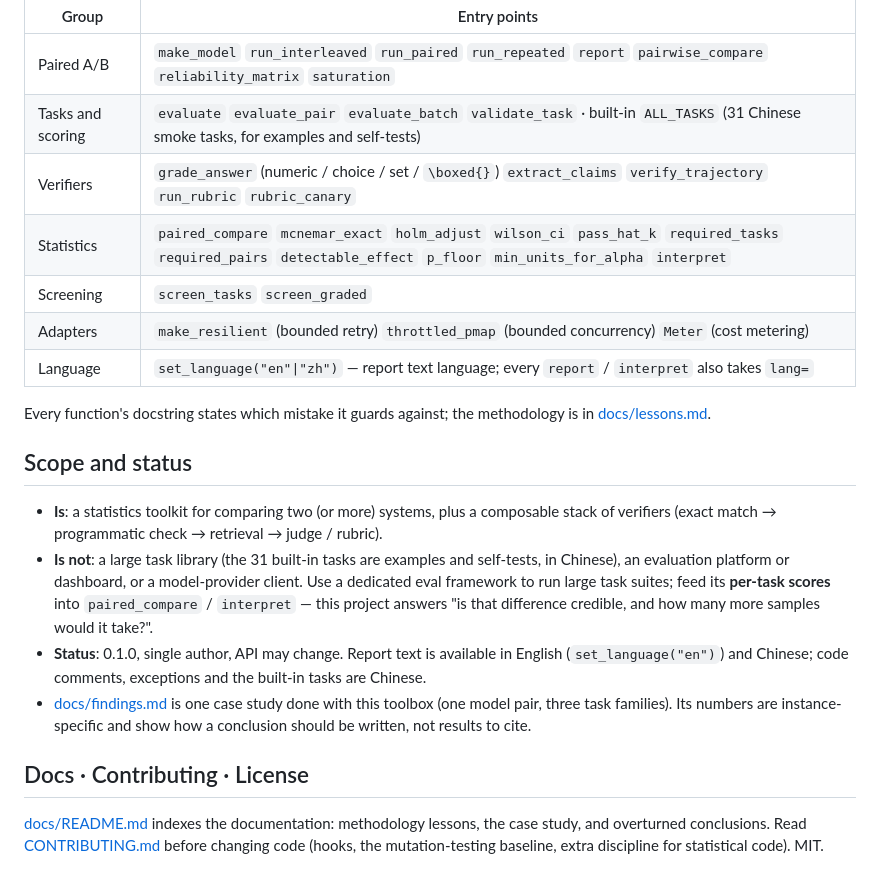
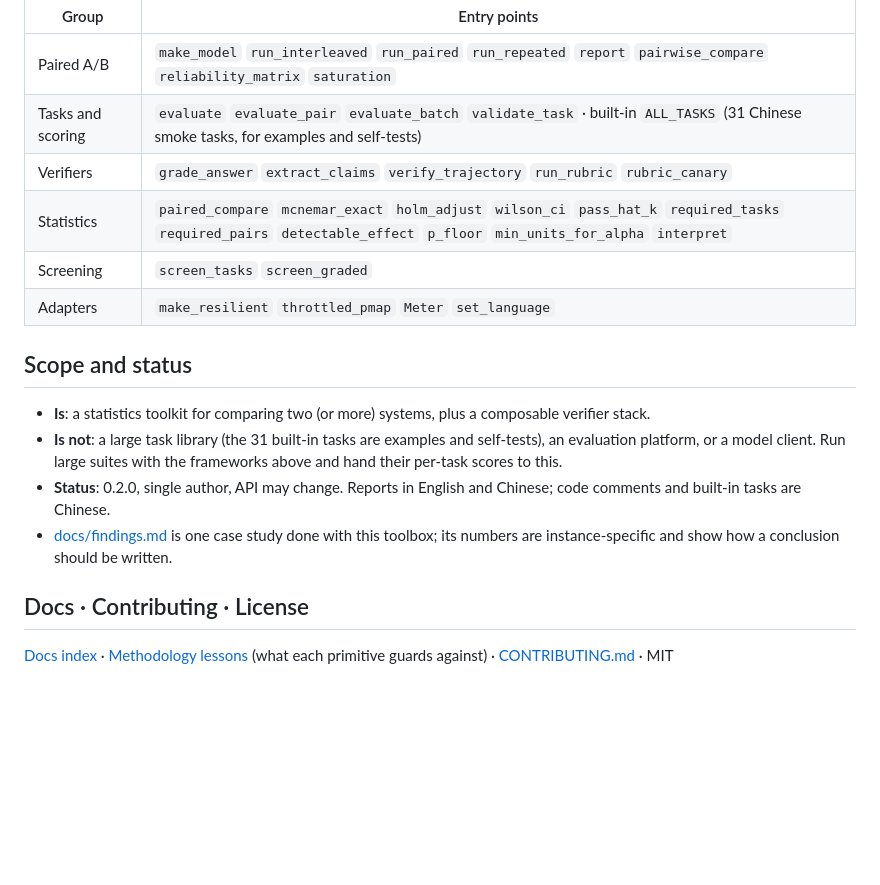
Before and after one commit to alloevil/paired-eval, a Markdown page: README.en.md, the part around one of its changes. Rendered like a GitHub page; blank space fills up the shorter version.

```diff
--- a/README.en.md
+++ b/README.en.md
@@ -138,22 +135,18 @@ These are frameworks for *running* evaluations; paired-eval sits downstream of t
 |---|---|
 Paired A/B | `make_model` `run_interleaved` `run_paired` `run_repeated` `report` `pairwise_compare` `reliability_matrix` `saturation` |
 Tasks and scoring | `evaluate` `evaluate_pair` `evaluate_batch` `validate_task` · built-in `ALL_TASKS` (31 Chinese smoke tasks, for examples and self-tests) |
-Verifiers | `grade_answer` (numeric / choice / set / `\boxed{}`) `extract_claims` `verify_trajectory` `run_rubric` `rubric_canary` |
+Verifiers | `grade_answer` `extract_claims` `verify_trajectory` `run_rubric` `rubric_canary` |
 Statistics | `paired_compare` `mcnemar_exact` `holm_adjust` `wilson_ci` `pass_hat_k` `required_tasks` `required_pairs` `detectable_effect` `p_floor` `min_units_for_alpha` `interpret` |
 Screening | `screen_tasks` `screen_graded` |
-Adapters | `make_resilient` (bounded retry) `throttled_pmap` (bounded concurrency) `Meter` (cost metering) |
-Language | `set_language("en"\|"zh")` — report text language; every `report` / `interpret` also takes `lang=` |
-
-Every function's docstring states which mistake it guards against; the methodology is in [docs/lessons.md](docs/lessons.md).
+Adapters | `make_resilient` `throttled_pmap` `Meter` `set_language` |
 
 ## Scope and status
 
-- **Is**: a statistics toolkit for comparing two (or more) systems, plus a composable stack of verifiers (exact match → programmatic check → retrieval → judge / rubric).
-- **Is not**: a large task library (the 31 built-in tasks are examples and self-tests, in Chinese), an evaluation platform or dashboard, or a model-provider client. Use a dedicated eval framework to run large task suites; feed its **per-task scores** into `paired_compare` / `interpret` — this project answers "is that difference credible, and how many more samples would it take?".
-- **Status**: 0.1.0, single author, API may change. Report text is available in English (`set_language("en")`) and Chinese; code comments, exceptions and the built-in tasks are Chinese.
-- [docs/findings.md](docs/findings.md) is one case study done with this toolbox (one model pair, three task families). Its numbers are instance-specific and show how a conclusion should be written, not results to cite.
+- **Is**: a statistics toolkit for comparing two (or more) systems, plus a composable verifier stack.
+- **Is not**: a large task library (the 31 built-in tasks are examples and self-tests), an evaluation platform, or a model client. Run large suites with the frameworks above and hand their per-task scores to this.
+- **Status**: 0.2.0, single author, API may change. Reports in English and Chinese; code comments and built-in tasks are Chinese.
+- [docs/findings.md](docs/findings.md) is one case study done with this toolbox; its numbers are instance-specific and show how a conclusion should be written.
 
 ## Docs · Contributing · License
 
-[docs/README.md](docs/README.md) indexes the documentation: methodology lessons, the case study, and overturned conclusions.
-Read [CONTRIBUTING.md](CONTRIBUTING.md) before changing code (hooks, the mutation-testing baseline, extra discipline for statistical code). MIT.
+[Docs index](docs/README.md) · [Methodology lessons](docs/lessons.md) (what each primitive guards against) · [CONTRIBUTING.md](CONTRIBUTING.md) · MIT
```
Also changed, not shown: other parts of README.en.md (+60 -63 lines), CHANGELOG.md (+5 -0 lines), README.md (+68 -78 lines).
